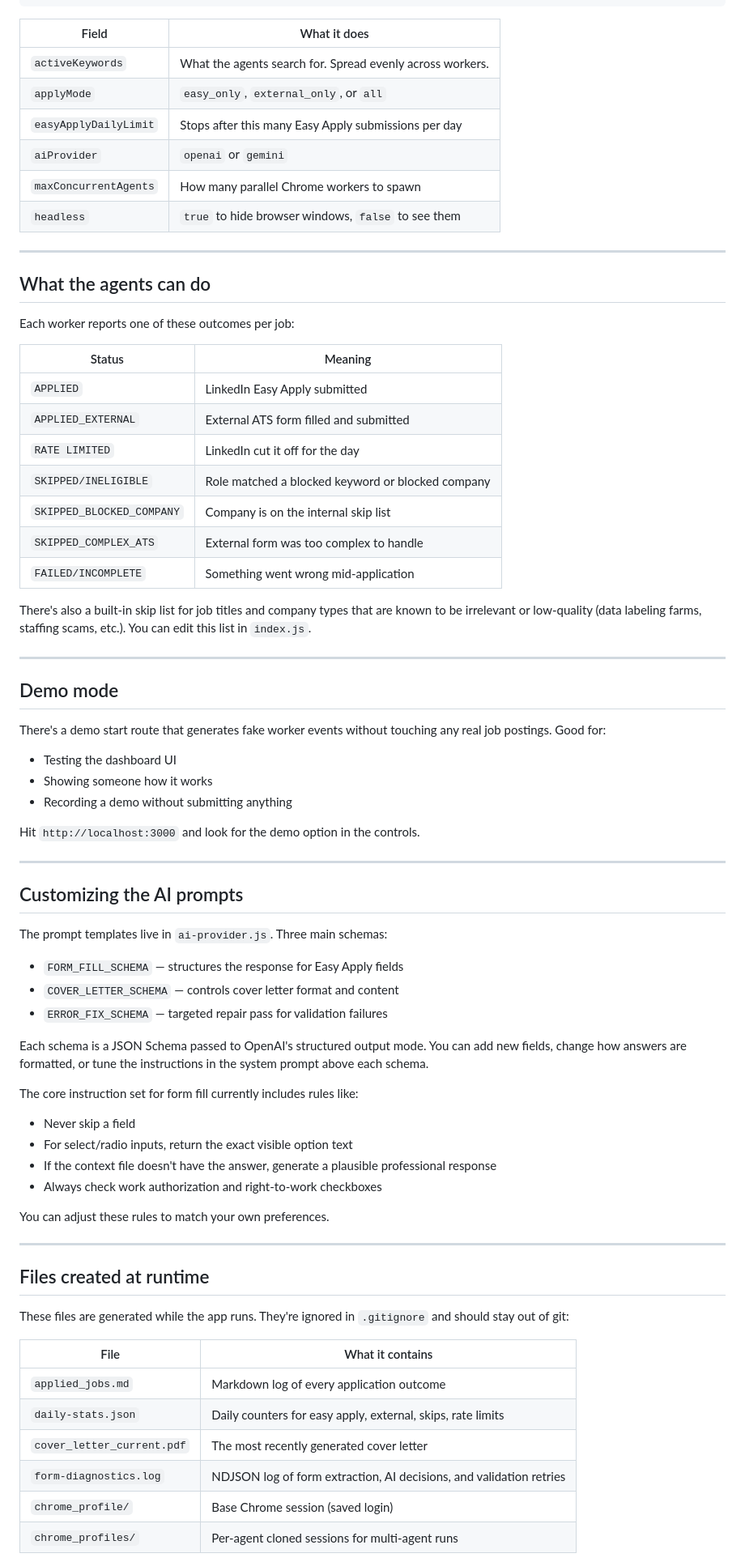
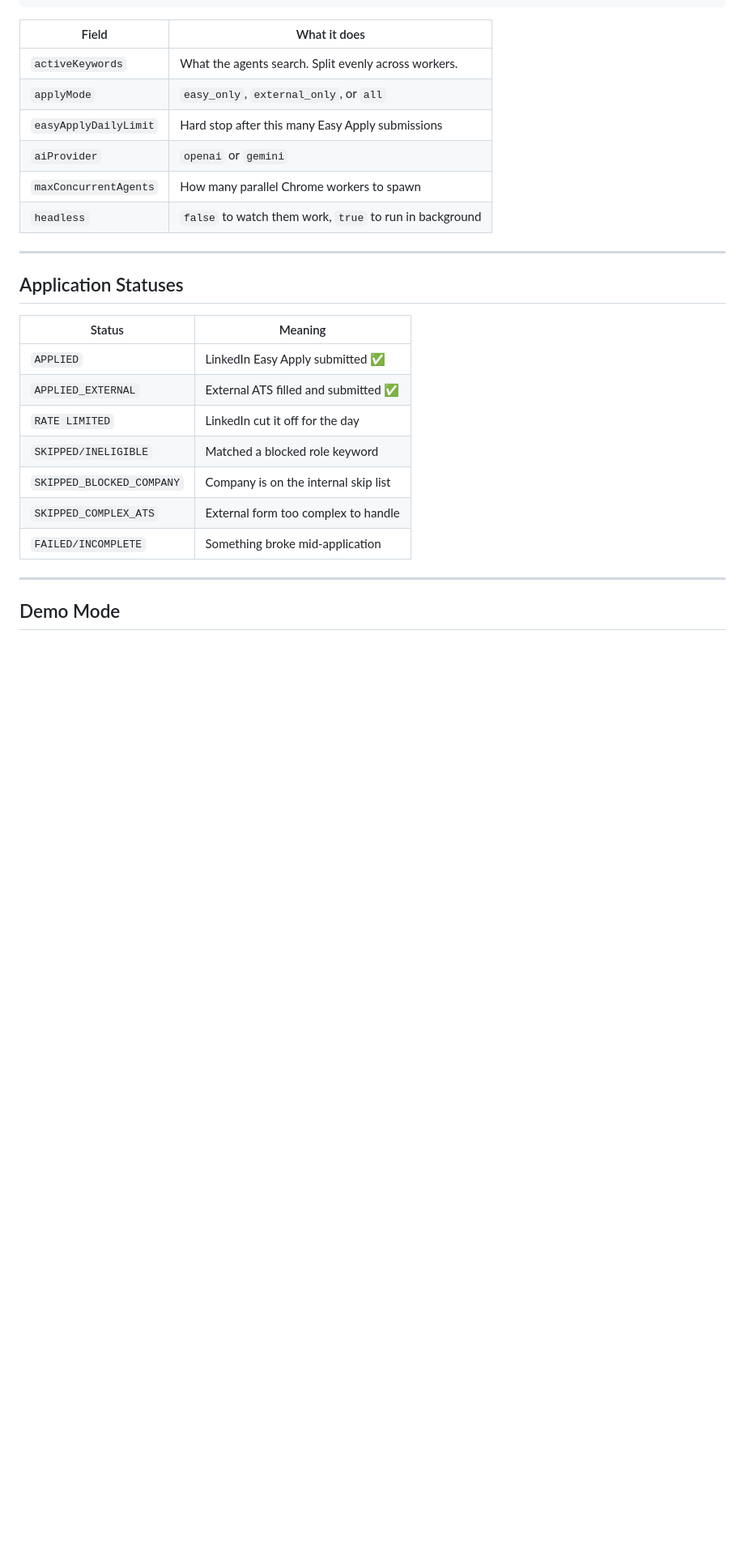
Before and after one commit to danbones33/Apply-Guy---NBA-Jam-Edition, a Markdown page: README.md, the part around one of its changes. Shown at 81% size. Drawn GitHub-style; blank space fills up the shorter version.

```diff
--- a/README.md
+++ b/README.md
@@ -244,75 +218,28 @@ If you set `USER_DATA_DIR` in `.env` to your actual Chrome profile path, close a
 
 | Field | What it does |
 |---|---|
-| `activeKeywords` | What the agents search for. Spread evenly across workers. |
+| `activeKeywords` | What the agents search. Split evenly across workers. |
 | `applyMode` | `easy_only`, `external_only`, or `all` |
-| `easyApplyDailyLimit` | Stops after this many Easy Apply submissions per day |
+| `easyApplyDailyLimit` | Hard stop after this many Easy Apply submissions |
 | `aiProvider` | `openai` or `gemini` |
 | `maxConcurrentAgents` | How many parallel Chrome workers to spawn |
-| `headless` | `true` to hide browser windows, `false` to see them |
+| `headless` | `false` to watch them work, `true` to run in background |
 
 ---
 
-## What the agents can do
-
-Each worker reports one of these outcomes per job:
+## Application Statuses
 
 | Status | Meaning |
 |---|---|
-| `APPLIED` | LinkedIn Easy Apply submitted |
-| `APPLIED_EXTERNAL` | External ATS form filled and submitted |
+| `APPLIED` | LinkedIn Easy Apply submitted ✅ |
+| `APPLIED_EXTERNAL` | External ATS filled and submitted ✅ |
 | `RATE LIMITED` | LinkedIn cut it off for the day |
-| `SKIPPED/INELIGIBLE` | Role matched a blocked keyword or blocked company |
+| `SKIPPED/INELIGIBLE` | Matched a blocked role keyword |
 | `SKIPPED_BLOCKED_COMPANY` | Company is on the internal skip list |
-| `SKIPPED_COMPLEX_ATS` | External form was too complex to handle |
-| `FAILED/INCOMPLETE` | Something went wrong mid-application |
-
-There's also a built-in skip list for job titles and company types that are known to be irrelevant or low-quality (data labeling farms, staffing scams, etc.). You can edit this list in `index.js`.
+| `SKIPPED_COMPLEX_ATS` | External form too complex to handle |
+| `FAILED/INCOMPLETE` | Something broke mid-application |
 
 ---
 
-## Demo mode
+## Demo Mode
 
-There's a demo start route that generates fake worker events without touching any real job postings. Good for:
-
-- Testing the dashboard UI
-- Showing someone how it works
-- Recording a demo without submitting anything
-
-Hit `http://localhost:3000` and look for the demo option in the controls.
-
----
-
-## Customizing the AI prompts
-
-The prompt templates live in `ai-provider.js`. Three main schemas:
-
-- `FORM_FILL_SCHEMA` — structures the response for Easy Apply fields
-- `COVER_LETTER_SCHEMA` — controls cover letter format and content
-- `ERROR_FIX_SCHEMA` — targeted repair pass for validation failures
-
-Each schema is a JSON Schema passed to OpenAI's structured output mode. You can add new fields, change how answers are formatted, or tune the instructions in the system prompt above each schema.
-
-The core instruction set for form fill currently includes rules like:
-- Never skip a field
-- For select/radio inputs, return the exact visible option text
-- If the context file doesn't have the answer, generate a plausible professional response
-- Always check work authorization and right-to-work checkboxes
-
-You can adjust these rules to match your own preferences.
-
----
-
-## Files created at runtime
-
-These files are generated while the app runs. They're ignored in `.gitignore` and should stay out of git:
-
-| File | What it contains |
-|---|---|
-| `applied_jobs.md` | Markdown log of every application outcome |
-| `daily-stats.json` | Daily counters for easy apply, external, skips, rate limits |
-| `cover_letter_current.pdf` | The most recently generated cover letter |
-| `form-diagnostics.log` | NDJSON log of form extraction, AI decisions, and validation retries |
-| `chrome_profile/` | Base Chrome session (saved login) |
-| `chrome_profiles/` | Per-agent cloned sessions for multi-agent runs |
-
```
Also changed, not shown: other parts of README.md (+141 -170 lines).
